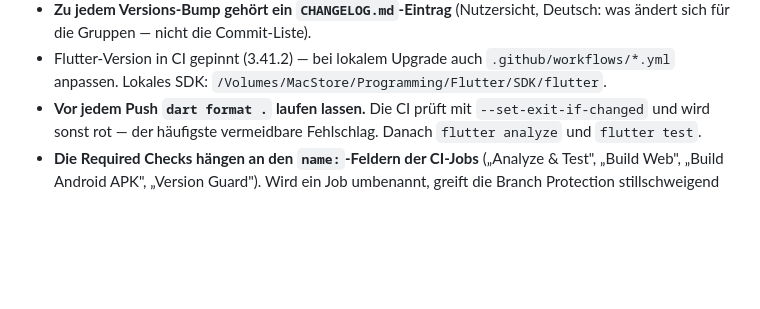
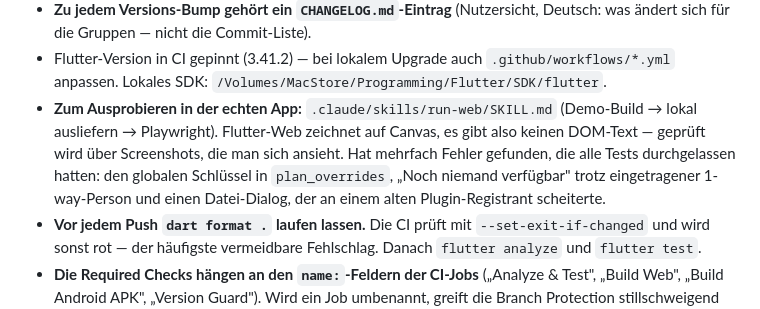
Before and after one commit to MacBuchi/MitFahrBar, a Markdown page: CLAUDE.md, the part around the change. GitHub-like rendering; blank space fills up the shorter version.

Commit message:
chore(skills): capture the verified way to drive the web app (#49)
Four times today the app was built, served and clicked through by hand,
and the setup was rebuilt from scratch each time. This writes down the
path that worked, including the three traps that cost the most:

- Flutter web draws to canvas, so there is no DOM text to read. The
  check is a screenshot somebody actually looks at.
- The semantics tree only wakes up on dispatchEvent via the locator —
  .click() and a hand-built MouseEvent both do nothing, because the
  placeholder sits outside the viewport.
- After adding a plugin, flutter build web happily reuses a cached
  web_plugin_registrant without it, and the call dies at runtime with
  the code perfectly fine. flutter clean is the fix.

Also records that restoring the demo-mode patch with git checkout only
works for tracked files — that already left modified values behind once.

Markdown only, so no release: the Version Guard excludes *.md at any
depth.

Co-authored-by: Claude Opus 4.8 (1M context) <noreply@anthropic.com>

```diff
--- a/CLAUDE.md
+++ b/CLAUDE.md
@@ -203,6 +203,13 @@ beschreibt, was für RideBuddy davon abweicht oder zusätzlich gilt.
 - Flutter-Version in CI gepinnt (3.41.2) — bei lokalem Upgrade auch
   `.github/workflows/*.yml` anpassen. Lokales SDK:
   `/Volumes/MacStore/Programming/Flutter/SDK/flutter`.
+- **Zum Ausprobieren in der echten App:** `.claude/skills/run-web/SKILL.md`
+  (Demo-Build → lokal ausliefern → Playwright). Flutter-Web zeichnet auf
+  Canvas, es gibt also keinen DOM-Text — geprüft wird über Screenshots, die
+  man sich ansieht. Hat mehrfach Fehler gefunden, die alle Tests durchgelassen
+  hatten: den globalen Schlüssel in `plan_overrides`, „Noch niemand verfügbar"
+  trotz eingetragener 1-way-Person und einen Datei-Dialog, der an einem alten
+  Plugin-Registrant scheiterte.
 - **Vor jedem Push `dart format .` laufen lassen.** Die CI prüft mit
   `--set-exit-if-changed` und wird sonst rot — der häufigste vermeidbare
   Fehlschlag. Danach `flutter analyze` und `flutter test`.
```
Also changed, not shown: 1 other file.
